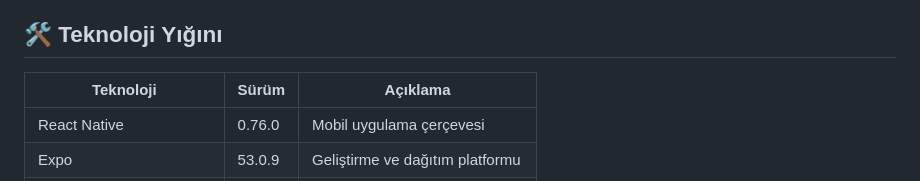
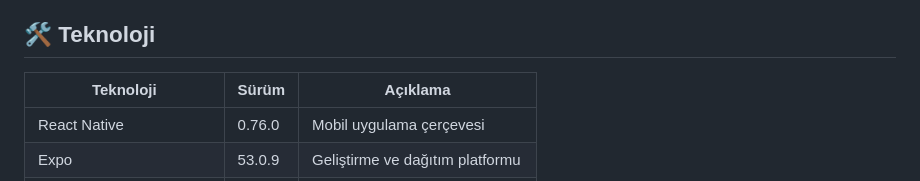
Before and after one commit to azovayt/listing-app, a Markdown page: README.md, the part around the change. GitHub-like rendering.

```diff
--- a/README.md
+++ b/README.md
@@ -18,7 +18,7 @@
 - **Akıcı Navigasyon**: Expo Router ile sekmeli ve yığın navigasyon (ikinci sıradaki arama sekmesi, gizli tab bar).
 - **Ikonlar**: Ionicons ile özelleştirilmiş kategori ve alt kategori ikonları.
 
-## 🛠️ Teknoloji Yığını
+## 🛠️ Teknoloji
 
 | Teknoloji                 | Sürüm  | Açıklama                           |
 | ------------------------- | ------ | ---------------------------------- |
```
